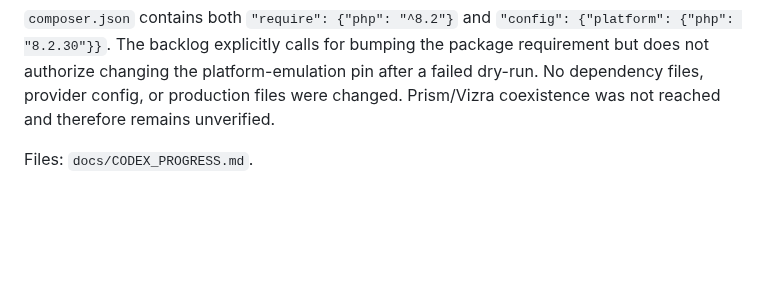
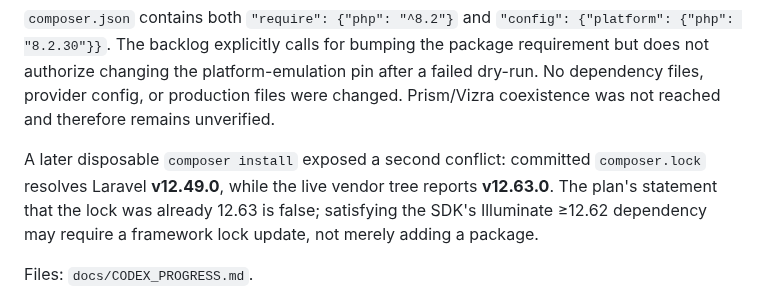
Before and after one commit to vanalexgr/Laravel-RAGFLOW-router, a Markdown page: docs/CODEX_PROGRESS.md, the part around one of its changes. Drawn GitHub-style; blank space fills up the shorter version.

```diff
--- a/docs/CODEX_PROGRESS.md
+++ b/docs/CODEX_PROGRESS.md
@@ -57,6 +57,11 @@ DRY_RUN_EXIT=1
 requirement but does not authorize changing the platform-emulation pin after a failed dry-run.
 No dependency files, provider config, or production files were changed. Prism/Vizra coexistence was
 not reached and therefore remains unverified.
+
+A later disposable `composer install` exposed a second conflict: committed `composer.lock` resolves
+Laravel **v12.49.0**, while the live vendor tree reports **v12.63.0**. The plan's statement that the
+lock was already 12.63 is false; satisfying the SDK's Illuminate ≥12.62 dependency may require a
+framework lock update, not merely adding a package.
 
 Files: `docs/CODEX_PROGRESS.md`.
 
```
Also changed, not shown: other parts of docs/CODEX_PROGRESS.md (+61 -0 lines), docs/AGENTIC_GATE_V2_PLAN.md (+33 -13 lines).
